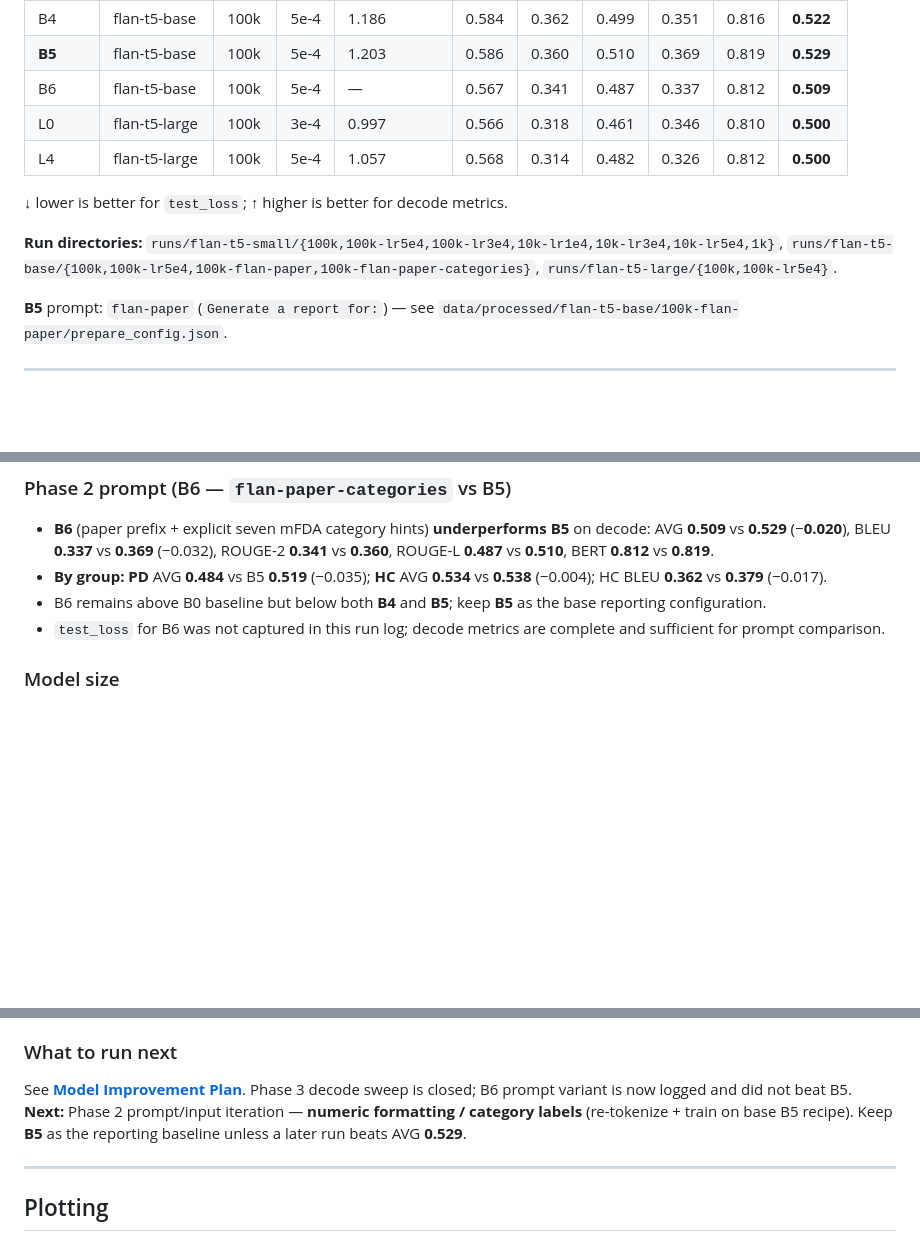
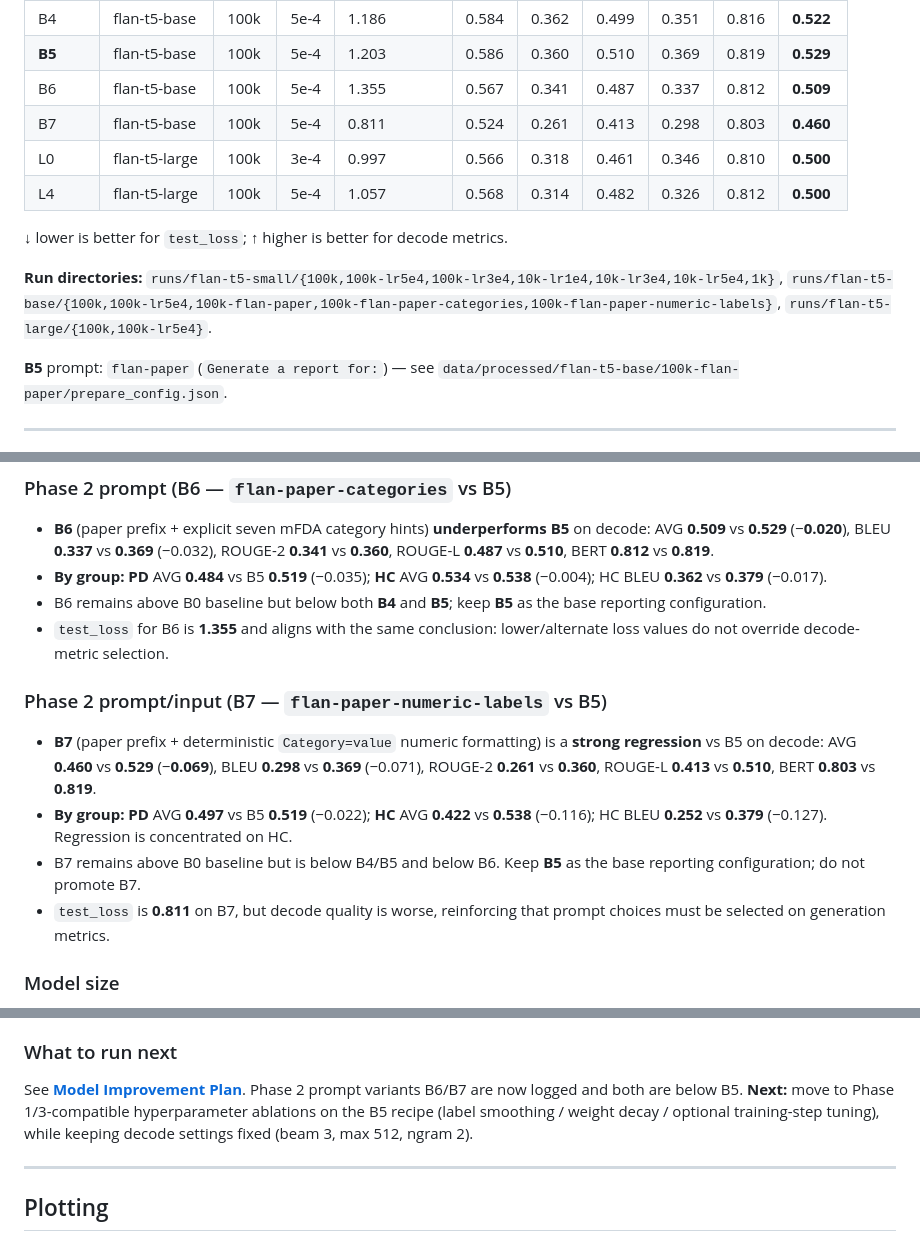
Before and after one commit to dawoodaijaz97/AcousticDrivenGeneration, a Markdown page: docs/training_progress.md, 3 parts joined by grey strips. Drawn GitHub-style; blank space fills up the shorter version.

```diff
--- a/docs/training_progress.md
+++ b/docs/training_progress.md
@@ -35,13 +35,14 @@ Metrics from **`main.eval_decode`** (real **test**, 96 rows; beam 3, max 512 tok
 | B0 | flan-t5-base | 100k | 3e-4 | 1.224 | 0.416 | 0.233 | 0.342 | 0.215 | 0.771 | **0.395** |
 | B4 | flan-t5-base | 100k | 5e-4 | 1.186 | 0.584 | 0.362 | 0.499 | 0.351 | 0.816 | **0.522** |
 | **B5** | flan-t5-base | 100k | 5e-4 | 1.203 | 0.586 | 0.360 | 0.510 | 0.369 | 0.819 | **0.529** |
-| B6 | flan-t5-base | 100k | 5e-4 | — | 0.567 | 0.341 | 0.487 | 0.337 | 0.812 | **0.509** |
+| B6 | flan-t5-base | 100k | 5e-4 | 1.355 | 0.567 | 0.341 | 0.487 | 0.337 | 0.812 | **0.509** |
+| B7 | flan-t5-base | 100k | 5e-4 | 0.811 | 0.524 | 0.261 | 0.413 | 0.298 | 0.803 | **0.460** |
 | L0 | flan-t5-large | 100k | 3e-4 | 0.997 | 0.566 | 0.318 | 0.461 | 0.346 | 0.810 | **0.500** |
 | L4 | flan-t5-large | 100k | 5e-4 | 1.057 | 0.568 | 0.314 | 0.482 | 0.326 | 0.812 | **0.500** |
 
 ↓ lower is better for `test_loss`; ↑ higher is better for decode metrics.
 
-**Run directories:** `runs/flan-t5-small/{100k,100k-lr5e4,100k-lr3e4,10k-lr1e4,10k-lr3e4,10k-lr5e4,1k}`, `runs/flan-t5-base/{100k,100k-lr5e4,100k-flan-paper,100k-flan-paper-categories}`, `runs/flan-t5-large/{100k,100k-lr5e4}`.
+**Run directories:** `runs/flan-t5-small/{100k,100k-lr5e4,100k-lr3e4,10k-lr1e4,10k-lr3e4,10k-lr5e4,1k}`, `runs/flan-t5-base/{100k,100k-lr5e4,100k-flan-paper,100k-flan-paper-categories,100k-flan-paper-numeric-labels}`, `runs/flan-t5-large/{100k,100k-lr5e4}`.
 
 **B5** prompt: `flan-paper` (`Generate a report for:`) — see `data/processed/flan-t5-base/100k-flan-paper/prepare_config.json`.
 
@@ -123,7 +125,14 @@ Best **`eval_val_loss`** step was **74922** (loss **0.0000** on synthetic val) b
 - **B6** (paper prefix + explicit seven mFDA category hints) **underperforms B5** on decode: AVG **0.509** vs **0.529** (−**0.020**), BLEU **0.337** vs **0.369** (−0.032), ROUGE-2 **0.341** vs **0.360**, ROUGE-L **0.487** vs **0.510**, BERT **0.812** vs **0.819**.
 - **By group:** **PD** AVG **0.484** vs B5 **0.519** (−0.035); **HC** AVG **0.534** vs **0.538** (−0.004); HC BLEU **0.362** vs **0.379** (−0.017).
 - B6 remains above B0 baseline but below both **B4** and **B5**; keep **B5** as the base reporting configuration.
-- `test_loss` for B6 was not captured in this run log; decode metrics are complete and sufficient for prompt comparison.
+- `test_loss` for B6 is **1.355** and aligns with the same conclusion: lower/alternate loss values do not override decode-metric selection.
+
+### Phase 2 prompt/input (B7 — `flan-paper-numeric-labels` vs B5)
+
+- **B7** (paper prefix + deterministic `Category=value` numeric formatting) is a **strong regression** vs B5 on decode: AVG **0.460** vs **0.529** (−**0.069**), BLEU **0.298** vs **0.369** (−0.071), ROUGE-2 **0.261** vs **0.360**, ROUGE-L **0.413** vs **0.510**, BERT **0.803** vs **0.819**.
+- **By group:** **PD** AVG **0.497** vs B5 **0.519** (−0.022); **HC** AVG **0.422** vs **0.538** (−0.116); HC BLEU **0.252** vs **0.379** (−0.127). Regression is concentrated on HC.
+- B7 remains above B0 baseline but is below B4/B5 and below B6. Keep **B5** as the base reporting configuration; do not promote B7.
+- `test_loss` is **0.811** on B7, but decode quality is worse, reinforcing that prompt choices must be selected on generation metrics.
 
 ### Model size
 
@@ -138,7 +147,7 @@ Best **`eval_val_loss`** step was **74922** (loss **0.0000** on synthetic val) b
 
 ### What to run next
 
-See **[Model Improvement Plan](Model%20Improvement%20Plan.md)**. Phase 3 decode sweep is closed; B6 prompt variant is now logged and did not beat B5. **Next:** Phase 2 prompt/input iteration — **numeric formatting / category labels** (re-tokenize + train on base B5 recipe). Keep **B5** as the reporting baseline unless a later run beats AVG **0.529**.
+See **[Model Improvement Plan](Model%20Improvement%20Plan.md)**. Phase 2 prompt variants B6/B7 are now logged and both are below B5. **Next:** move to Phase 1/3-compatible hyperparameter ablations on the B5 recipe (label smoothing / weight decay / optional training-step tuning), while keeping decode settings fixed (beam 3, max 512, ngram 2).
 
 ---
 
```
Also changed, not shown: other parts of docs/training_progress.md (+2 -1 lines), docs/Model Improvement Plan.md (+6 -5 lines).
